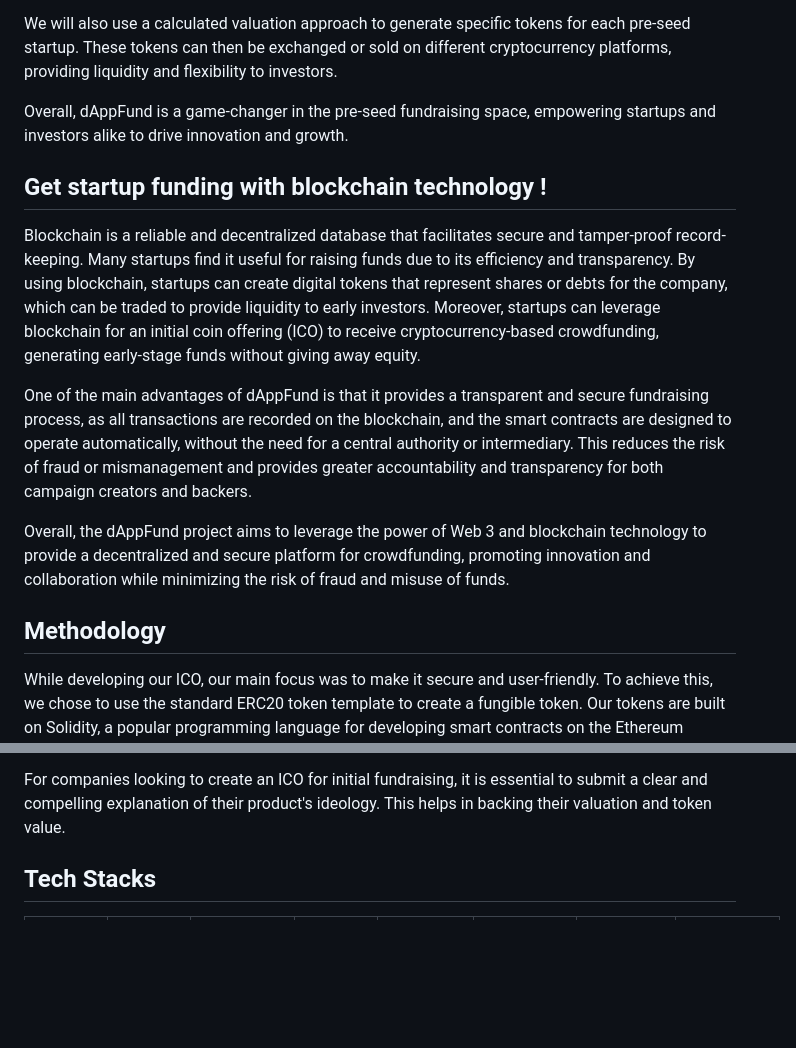
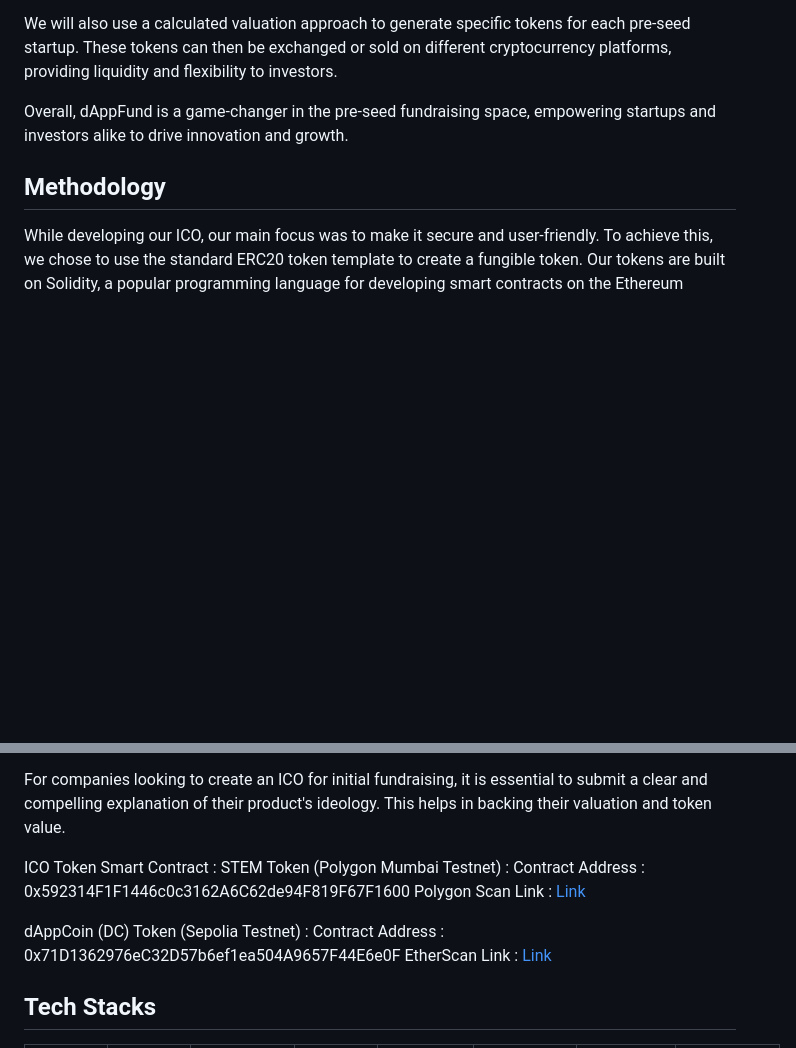
Before and after one commit to manya706/dAppFund, a Markdown page: README.md, 2 parts joined by grey strips. GitHub-like rendering; blank space fills up the shorter version.

```diff
--- a/README.md
+++ b/README.md
@@ -20,17 +20,6 @@ We will also use a calculated valuation approach to generate specific tokens for
 
 Overall, dAppFund is a game-changer in the pre-seed fundraising space, empowering startups and investors alike to drive innovation and growth.
 
-## Get startup funding with blockchain technology !
-
-
-Blockchain is a reliable and decentralized database that facilitates secure and tamper-proof record-keeping. Many startups find it useful for raising funds due to its efficiency and transparency. By using blockchain, startups can create digital tokens that represent shares or debts for the company, which can be traded to provide liquidity to early investors. Moreover, startups can leverage blockchain for an initial coin offering (ICO) to receive cryptocurrency-based crowdfunding, generating early-stage funds without giving away equity.
-
-
-One of the main advantages of dAppFund is that it provides a transparent and secure fundraising process, as all transactions are recorded on the blockchain, and the smart contracts are designed to operate automatically, without the need for a central authority or intermediary. This reduces the risk of fraud or mismanagement and provides greater accountability and transparency for both campaign creators and backers.
-
-
-Overall, the dAppFund project aims to leverage the power of Web 3 and blockchain technology to provide a decentralized and secure platform for crowdfunding, promoting innovation and collaboration while minimizing the risk of fraud and misuse of funds.
-
 ## Methodology
 
 While developing our ICO, our main focus was to make it secure and user-friendly. To achieve this, we chose to use the standard ERC20 token template to create a fungible token.
@@ -38,6 +27,15 @@ Our tokens are built on Solidity, a popular programming language for developing
 This allowed us to establish a strong foundation for our token design and ensure its compatibility with other platforms. In addition, we built our website using HTML, CSS, and Javascript to create an intuitive and easy-to-navigate user interface. Our aim was to make the ICO accessible and understandable to everyone, regardless of their technical background.
 
 For companies looking to create an ICO for initial fundraising, it is essential to submit a clear and compelling explanation of their product's ideology. This helps in backing their valuation and token value.
+
+ICO Token Smart Contract :
+STEM Token (Polygon Mumbai Testnet) :
+Contract Address : 0x592314F1F1446c0c3162A6C62de94F819F67F1600
+Polygon Scan Link : [Link](https://mumbai.polygonscan.com/token/0x592314F1F1446c0c3162A6C62de94F819F67F160)
+
+dAppCoin (DC) Token (Sepolia Testnet) :
+Contract Address : 0x71D1362976eC32D57b6ef1ea504A9657F44E6e0F
+EtherScan Link : [Link](https://sepolia.etherscan.io/token/0x71D1362976eC32D57b6ef1ea504A9657F44E6e0F)
 
 ## Tech Stacks
 
```
